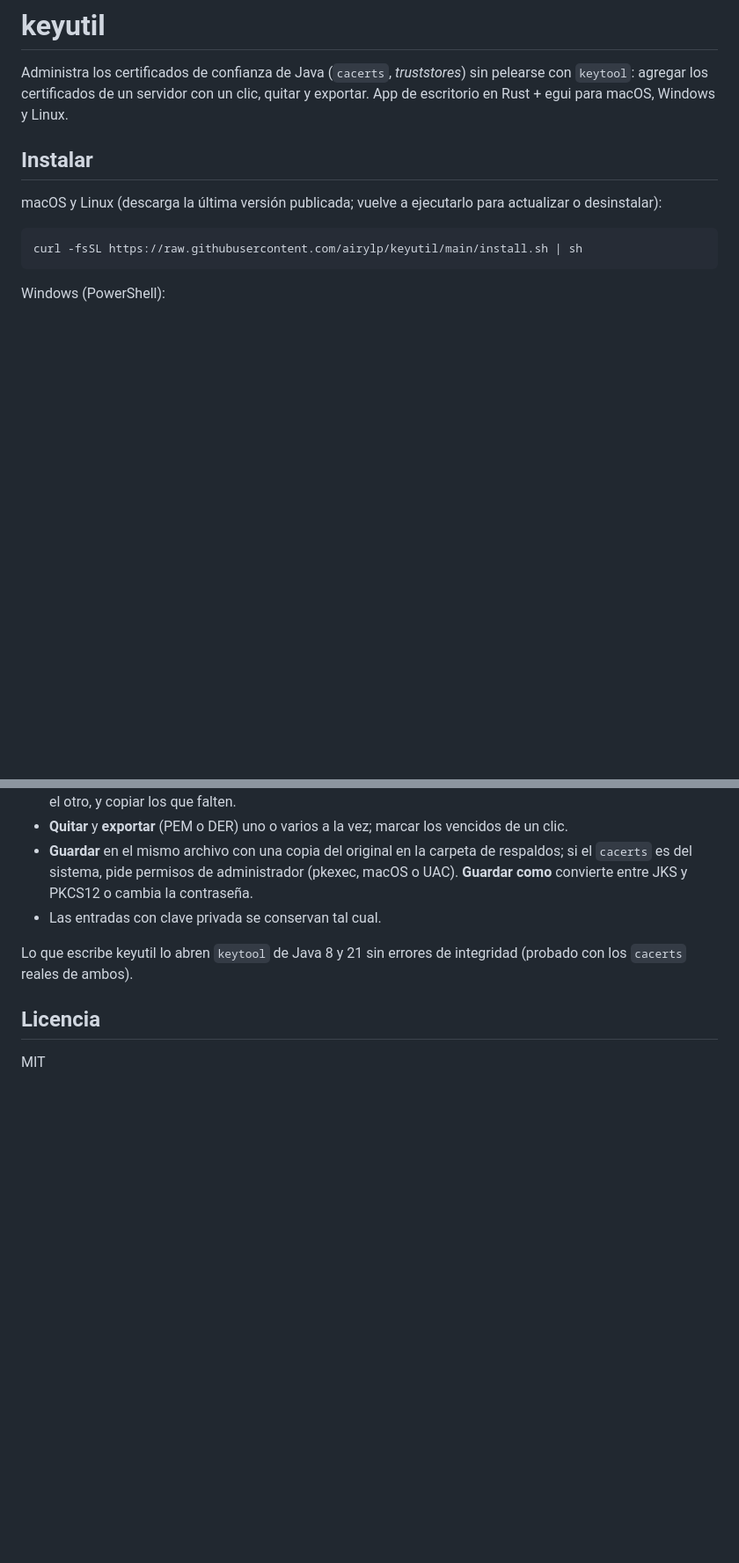
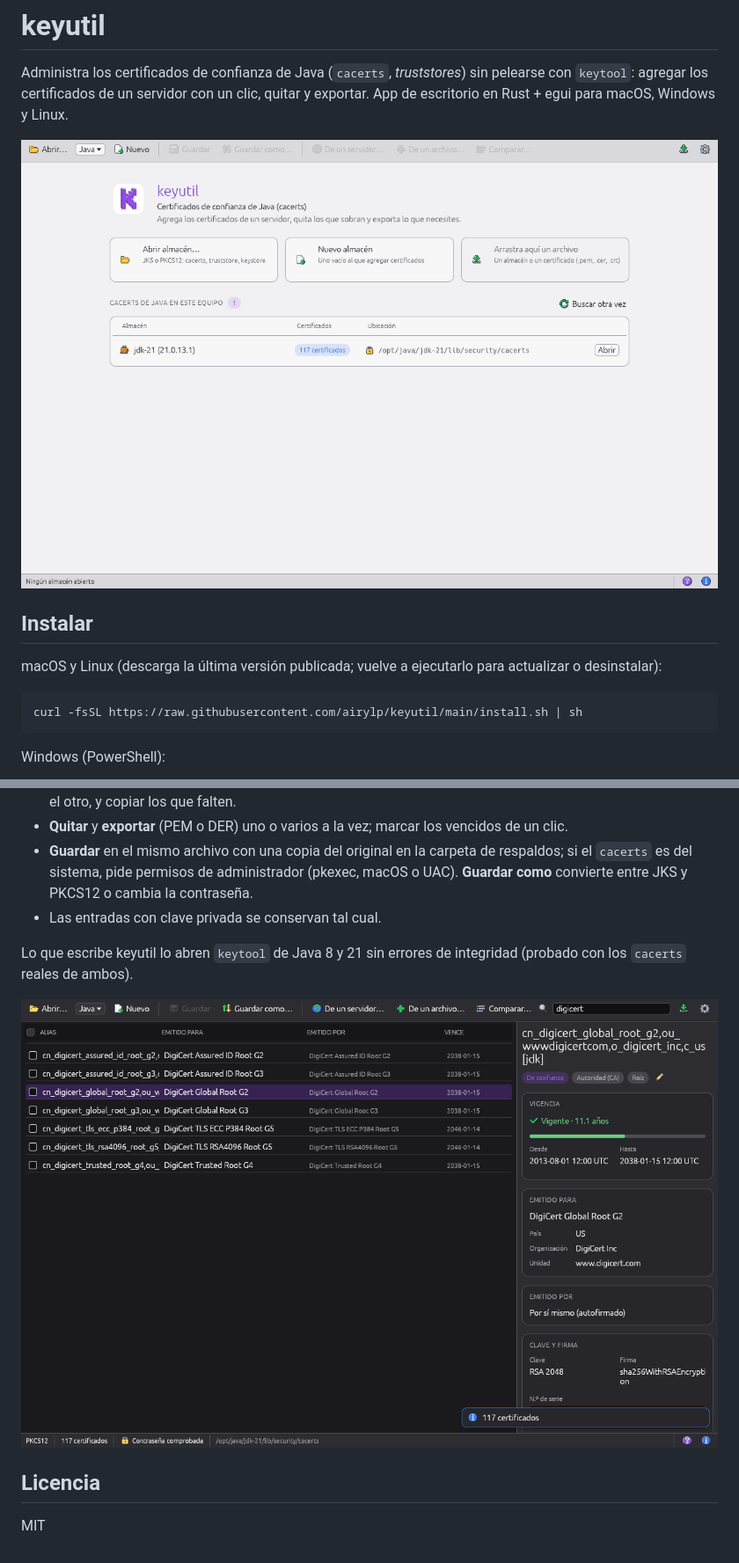
Before and after one commit to airylp/keytutil, a Markdown page: README.md, 2 parts joined by grey strips. Shown at 88% size. Drawn GitHub-style; pictures changed too: docs/keyutil-inicio.png (added), docs/keyutil-oscuro.png (added); blank space fills up the shorter version.

Commit message:
Capturas en el README

```diff
--- a/README.md
+++ b/README.md
@@ -3,6 +3,8 @@
 Administra los certificados de confianza de Java (`cacerts`, *truststores*) sin pelearse con
 `keytool`: agregar los certificados de un servidor con un clic, quitar y exportar. App de escritorio
 en Rust + egui para macOS, Windows y Linux.
+
+![Pantalla inicial de keyutil con los cacerts encontrados (tema grafito claro)](docs/keyutil-inicio.png)
 
 ## Instalar
 
@@ -44,6 +46,8 @@ Para compilarlo con lo último de `main`: `… | sh -s -- compilar`.
 Lo que escribe keyutil lo abren `keytool` de Java 8 y 21 sin errores de integridad (probado con
 los `cacerts` reales de ambos).
 
+![Un cacerts abierto, filtrado y con el detalle de un certificado (tema grafito oscuro)](docs/keyutil-oscuro.png)
+
 ## Licencia
 
 MIT
```
